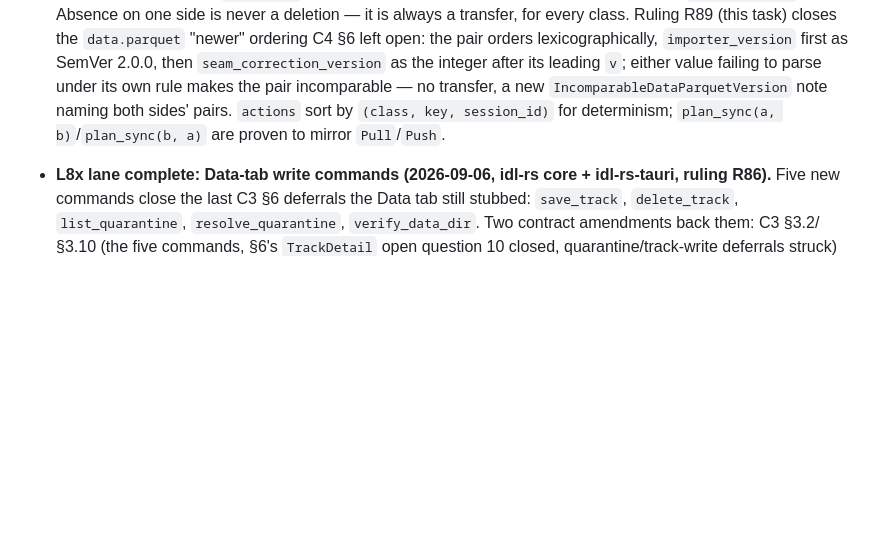
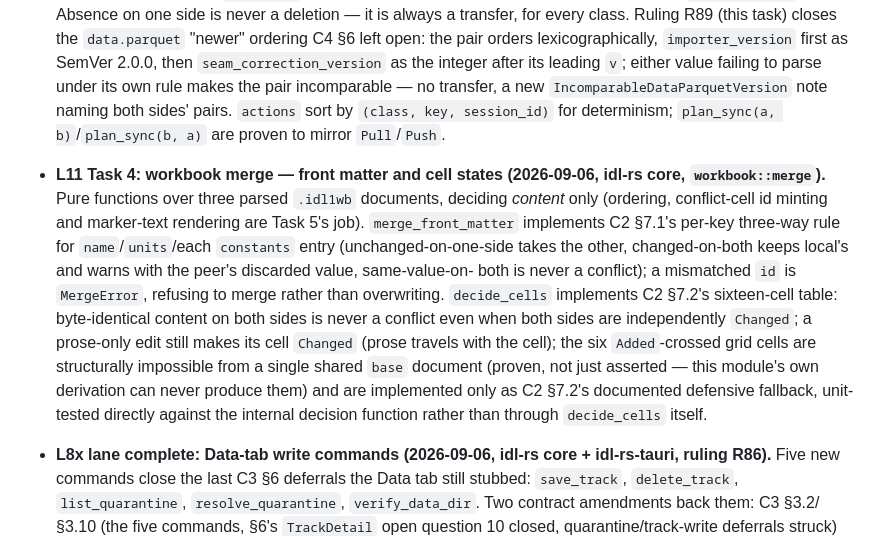
Before and after one commit to saucyeng/idl1-app, a Markdown page: CHANGELOG.md, the part around the change. Drawn GitHub-style; blank space fills up the shorter version.

Commit message:
docs: CHANGELOG bullet for L11 Task 4 workbook merge

```diff
--- a/CHANGELOG.md
+++ b/CHANGELOG.md
@@ -62,6 +62,23 @@ All notable changes to idl1 are recorded here. Format: Semantic Versioning.
   sides' pairs. `actions` sort by `(class, key, session_id)` for
   determinism; `plan_sync(a, b)`/`plan_sync(b, a)` are proven to mirror
   `Pull`/`Push`.
+- **L11 Task 4: workbook merge — front matter and cell states (2026-09-06,
+  idl-rs core, `workbook::merge`).** Pure functions over three parsed
+  `.idl1wb` documents, deciding *content* only (ordering, conflict-cell id
+  minting and marker-text rendering are Task 5's job). `merge_front_matter`
+  implements C2 §7.1's per-key three-way rule for `name`/`units`/each
+  `constants` entry (unchanged-on-one-side takes the other, changed-on-both
+  keeps local's and warns with the peer's discarded value, same-value-on-
+  both is never a conflict); a mismatched `id` is `MergeError`, refusing to
+  merge rather than overwriting. `decide_cells` implements C2 §7.2's
+  sixteen-cell table: byte-identical content on both sides is never a
+  conflict even when both sides are independently `Changed`; a prose-only
+  edit still makes its cell `Changed` (prose travels with the cell); the six
+  `Added`-crossed grid cells are structurally impossible from a single
+  shared `base` document (proven, not just asserted — this module's own
+  derivation can never produce them) and are implemented only as C2 §7.2's
+  documented defensive fallback, unit-tested directly against the internal
+  decision function rather than through `decide_cells` itself.
 - **L8x lane complete: Data-tab write commands (2026-09-06, idl-rs core +
   idl-rs-tauri, ruling R86).** Five new commands close the last C3 §6
   deferrals the Data tab still stubbed: `save_track`, `delete_track`,
```
